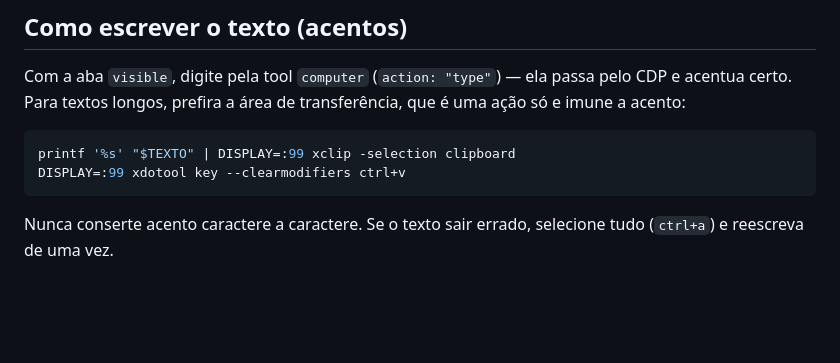
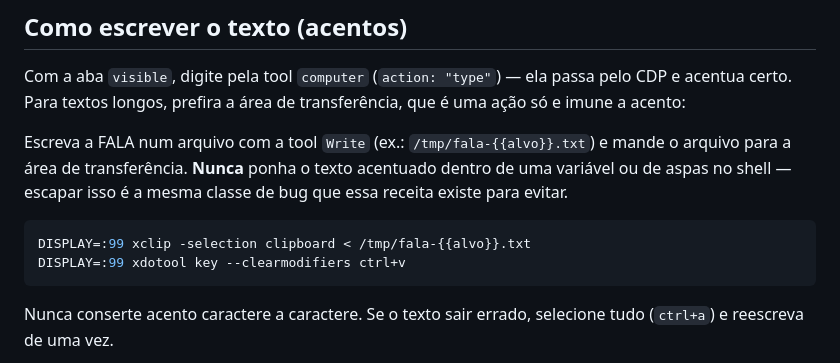
Before and after one commit to inematds/promoavatar, a Markdown page: prompts/fase-navega-avatar.md, the part around the change. Drawn GitHub-style; blank space fills up the shorter version.

Commit message:
navega-avatar: a fala vai pro clipboard por ARQUIVO, não por variável
A receita de colagem que eu tinha escrito passava o texto por "$TEXTO"
num pipe. Isso reintroduz pelo shell exatamente o problema que a colagem
existe para matar: aspas e acento na linha de comando. Agora a fala é
escrita em arquivo com Write e o xclip lê do arquivo — texto acentuado
nunca atravessa o shell.

Co-Authored-By: Claude Opus 5 <noreply@anthropic.com>

````diff
--- a/prompts/fase-navega-avatar.md
+++ b/prompts/fase-navega-avatar.md
@@ -82,8 +82,13 @@ Com a aba `visible`, digite pela tool `computer` (`action: "type"`) — ela pass
 pelo CDP e acentua certo. Para textos longos, prefira a área de transferência,
 que é uma ação só e imune a acento:
 
+Escreva a FALA num arquivo com a tool `Write` (ex.: `/tmp/fala-{{alvo}}.txt`) e
+mande o arquivo para a área de transferência. **Nunca** ponha o texto acentuado
+dentro de uma variável ou de aspas no shell — escapar isso é a mesma classe de
+bug que essa receita existe para evitar.
+
 ```bash
-printf '%s' "$TEXTO" | DISPLAY=:99 xclip -selection clipboard
+DISPLAY=:99 xclip -selection clipboard < /tmp/fala-{{alvo}}.txt
 DISPLAY=:99 xdotool key --clearmodifiers ctrl+v
 ```
 
````
